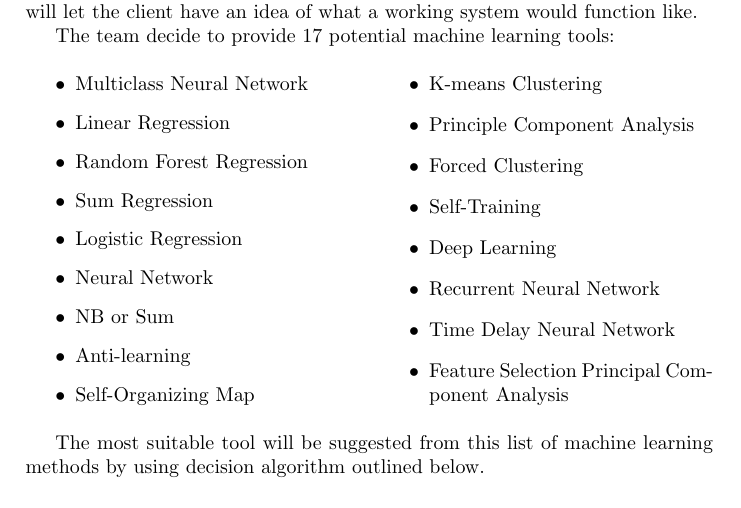
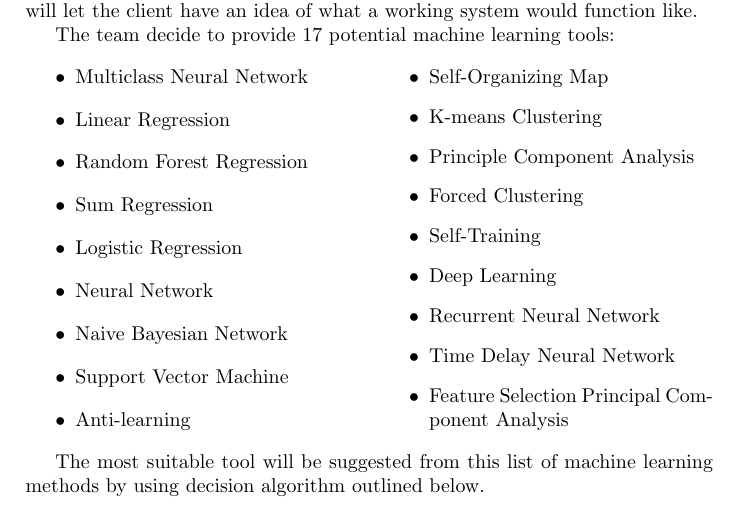
Before and after one commit to MariosIgkiempor/GRPTeam02, a LaTeX document (docs/report/tex/GRPTeam02-Interim.tex): part of page 11 of 24, cut so that both start at the same text. Compiled offline with pdfLaTeX.

Commit message:
updated unclear list of algorithms

```diff
--- a/docs/report/tex/GRPTeam02-Interim.tex
+++ b/docs/report/tex/GRPTeam02-Interim.tex
@@ -336,7 +336,8 @@ The team decide to provide 17 potential machine learning tools:
   \item Sum Regression
   \item Logistic Regression
   \item Neural Network
-  \item NB or Sum
+  \item Naive Bayesian Network
+  \item Support Vector Machine
   \item Anti-learning
   \item Self-Organizing Map
   \item K-means Clustering
```
Also changed, not shown: docs/report/tex/GRPTeam02-Interim.pdf, 2 other files.
